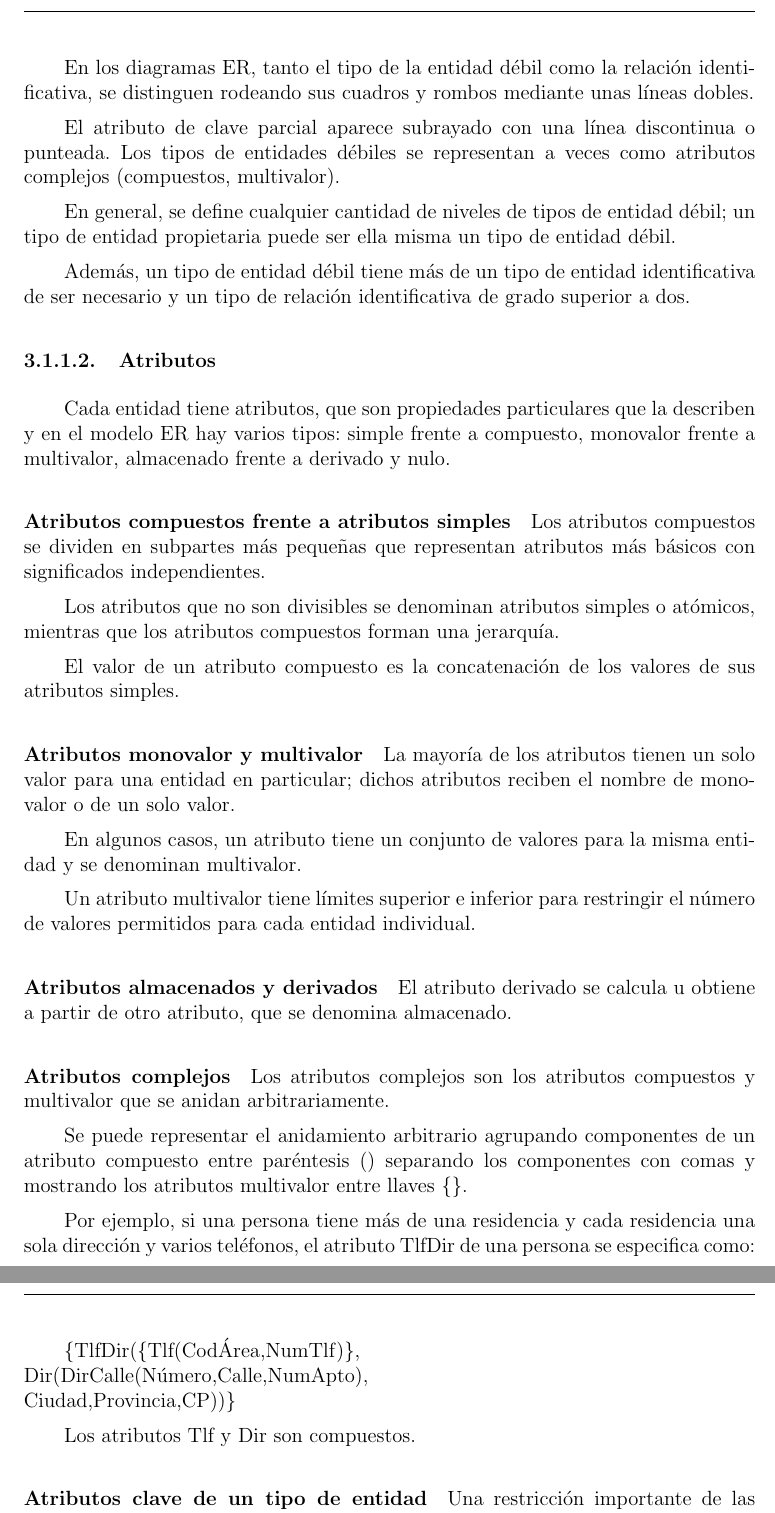
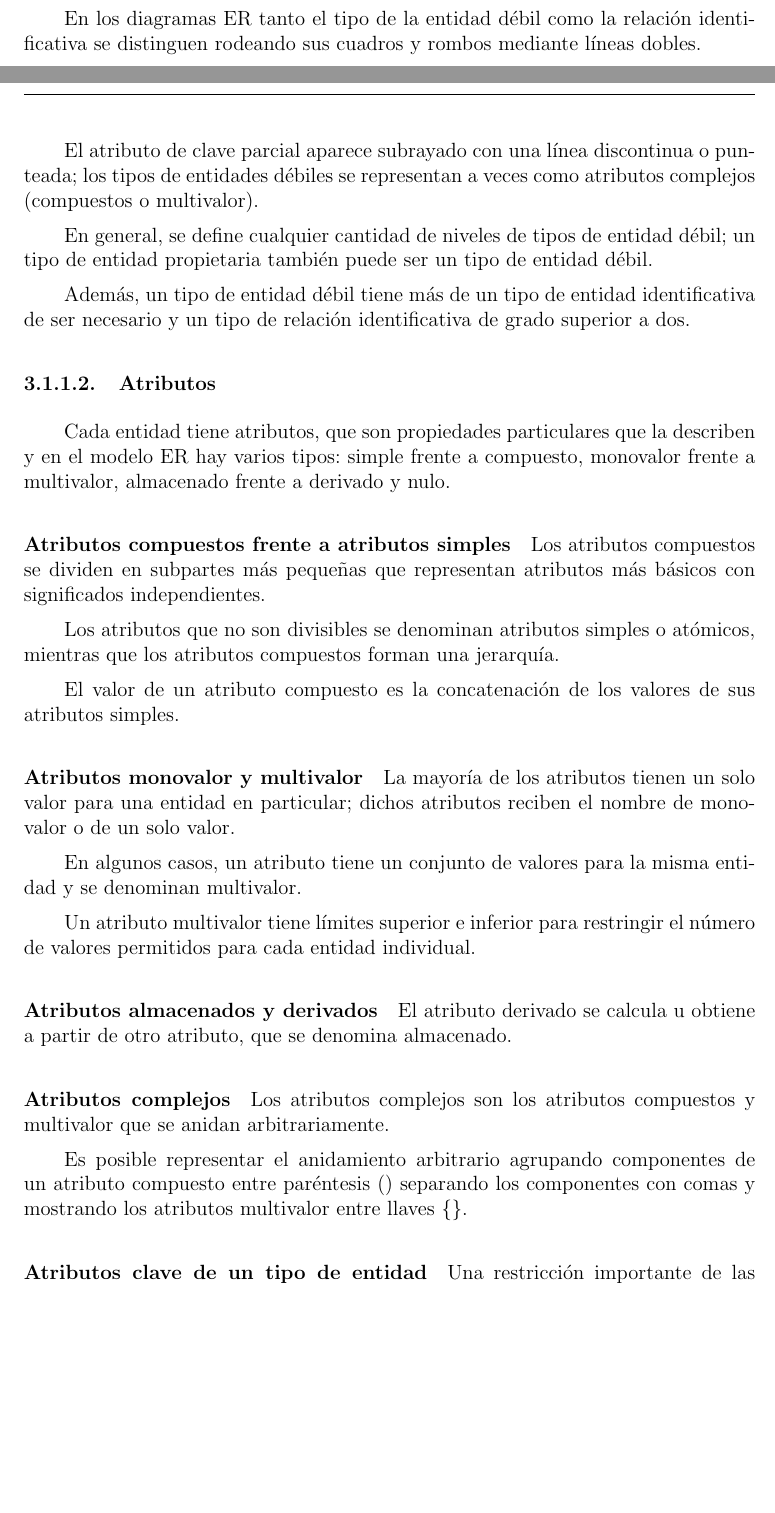
Before and after one commit to martinez-acosta/DOCS-TT-2019-B052, a LaTeX document (2019-B052.tex, which reads marcoTeorico/modeloEntidadRelacion.tex): two parts of pages 22 and 23 of 98 before the commit and two parts of pages 21 and 22 of 98 after it, joined at a grey line, cut so that both start at the same text, the shorter picture padded with empty space. Compiled offline with pdfLaTeX.

Commit message:
avances redaccion

```diff
--- a/marcoTeorico/modeloEntidadRelacion.tex
+++ b/marcoTeorico/modeloEntidadRelacion.tex
@@ -36,13 +34,13 @@ Un tipo de entidad débil siempre tiene una restricción de participación total
 Un tipo de entidad débil normalmente tiene una clave parcial, que es el conjunto de atributos que identifican sin lugar a dudas las entidades débiles que están relacionadas con la misma entidad propietaria.
 
 
-En los diagramas ER, tanto el tipo de la entidad débil como la relación identificativa, se distinguen rodeando sus cuadros y rombos mediante unas líneas dobles.
+En los diagramas ER tanto el tipo de la entidad débil como la relación identificativa se distinguen rodeando sus cuadros y rombos mediante líneas dobles.
 
 
-El atributo de clave parcial aparece subrayado con una línea discontinua o punteada. Los tipos de entidades débiles se representan a veces como atributos complejos (compuestos, multivalor).
+El atributo de clave parcial aparece subrayado con una línea discontinua o punteada; los tipos de entidades débiles se representan a veces como atributos complejos (compuestos o multivalor).
 
 
-En general, se define cualquier cantidad de niveles de tipos de entidad débil; un tipo de entidad propietaria puede ser ella misma un tipo de entidad débil.
+En general, se define cualquier cantidad de niveles de tipos de entidad débil; un tipo de entidad propietaria también puede ser un tipo de entidad débil.
 
 
 Además, un tipo de entidad débil tiene más de un tipo de entidad identificativa de ser necesario y un tipo de relación identificativa de grado superior a dos.
@@ -76,18 +74,8 @@ El atributo derivado se calcula u obtiene a partir de otro atributo, que se deno
 
 Los atributos complejos son los atributos compuestos y multivalor que se anidan arbitrariamente.
 
-Se puede representar el anidamiento arbitrario agrupando componentes de un atributo compuesto entre paréntesis () separando los componentes con comas y mostrando los atributos multivalor entre llaves \{\}.
+Es posible representar el anidamiento arbitrario agrupando componentes de un atributo compuesto entre paréntesis () separando los componentes con comas y mostrando los atributos multivalor entre llaves \{\}.
 
-Por ejemplo, si una persona tiene más de una residencia y cada
-residencia una sola dirección y varios teléfonos, el atributo TlfDir de una persona se especifica como:
-
-
-\{TlfDir(\{Tlf(CodÁrea,NumTlf)\},\\
-Dir(DirCalle(Número,Calle,NumApto),\\
-Ciudad,Provincia,CP))\}
-
-
-Los atributos Tlf y Dir son compuestos.
 \paragraph*{Atributos clave de un tipo de entidad}
 Una restricción importante de las entidades de un tipo de entidad es la clave o restricción de unicidad de los atributos.
 
```
Also changed, not shown: introduccion/introduccion.tex (+1 -0 lines), marcoTeorico/main.tex (+2 -5 lines), 2019-B052.pdf, marcoTeorico/modeloEntidadRelacion.tex (14 more changed lines).
